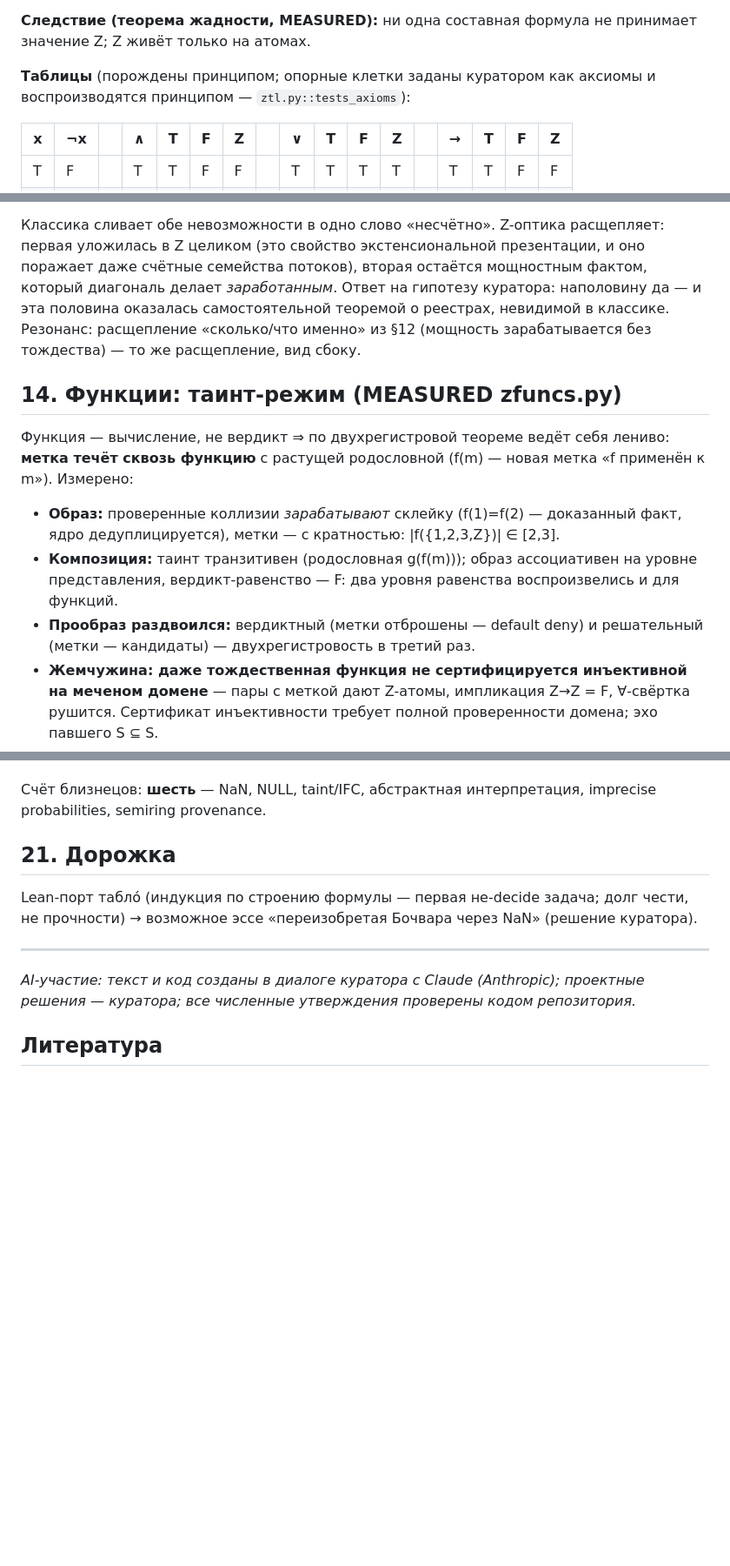
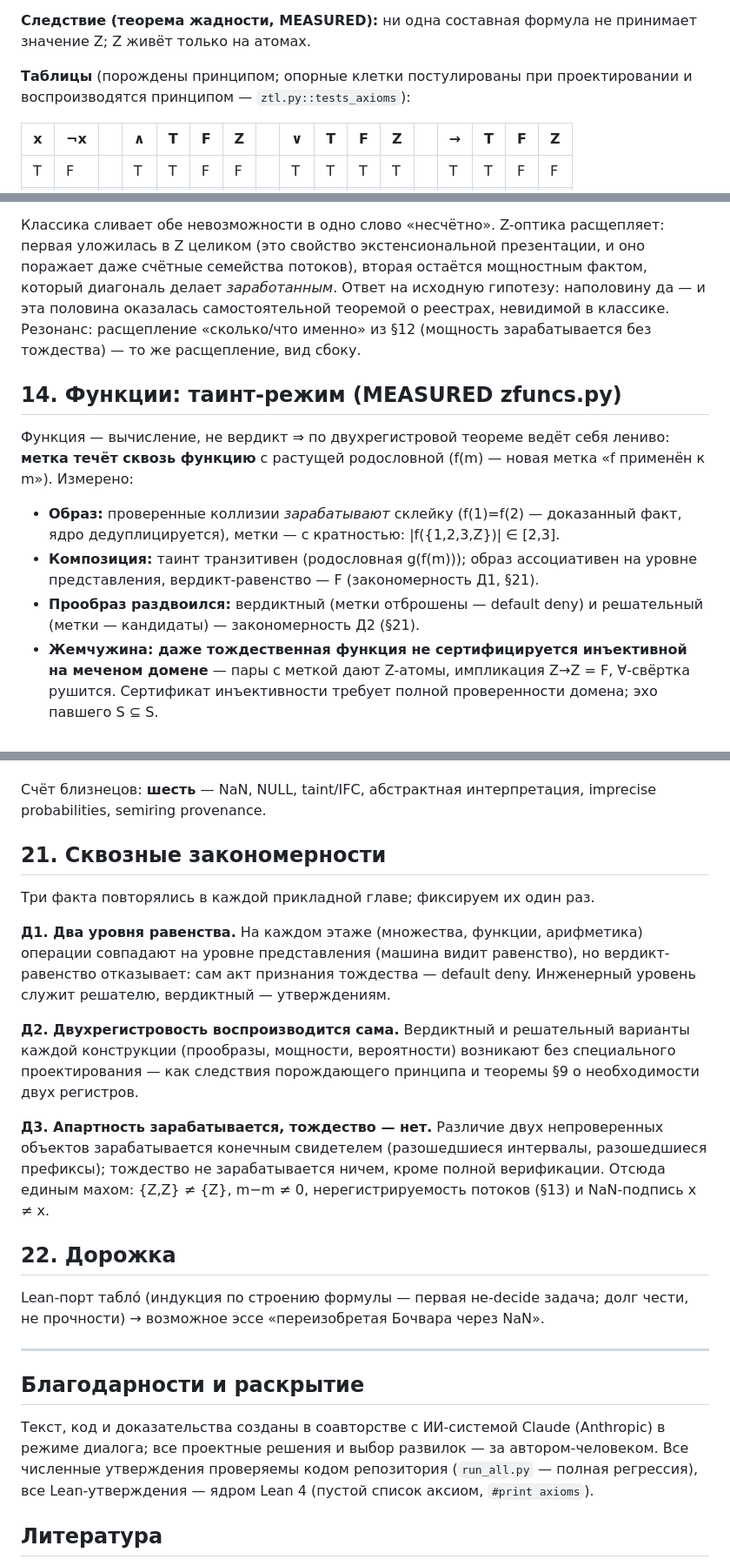
Before and after one commit to inventor1975/ZTL, a Markdown page: paper/ZTL-draft.md, 3 parts joined by grey strips. Shown at 87% size. Rendered like a GitHub page; blank space fills up the shorter version.

```diff
--- a/paper/ZTL-draft.md
+++ b/paper/ZTL-draft.md
@@ -61,8 +94,8 @@ Z (zero-trust, «не заслужена») — свойство атома-да
 **Следствие (теорема жадности, MEASURED):** ни одна составная формула
 не принимает значение Z; Z живёт только на атомах.
 
-**Таблицы** (порождены принципом; опорные клетки заданы куратором как
-аксиомы и воспроизводятся принципом — `ztl.py::tests_axioms`):
+**Таблицы** (порождены принципом; опорные клетки постулированы при
+проектировании и воспроизводятся принципом — `ztl.py::tests_axioms`):
 
 | x | ¬x |   | ∧ | T | F | Z |   | ∨ | T | F | Z |   | → | T | F | Z |
 |---|----|---|---|---|---|---|---|---|---|---|---|---|---|---|---|---|
@@ -514,7 +547,7 @@ S∪T=T∪S на уровне представления жива (машина
 расщепляет: первая уложилась в Z целиком (это свойство экстенсиональной
 презентации, и оно поражает даже счётные семейства потоков), вторая
 остаётся мощностным фактом, который диагональ делает *заработанным*.
-Ответ на гипотезу куратора: наполовину да — и эта половина оказалась
+Ответ на исходную гипотезу: наполовину да — и эта половина оказалась
 самостоятельной теоремой о реестрах, невидимой в классике. Резонанс:
 расщепление «сколько/что именно» из §12 (мощность зарабатывается без
 тождества) — то же расщепление, вид сбоку.
@@ -529,10 +562,10 @@ S∪T=T∪S на уровне представления жива (машина
   доказанный факт, ядро дедуплицируется), метки — с кратностью:
   |f({1,2,3,Z})| ∈ [2,3].
 * **Композиция:** таинт транзитивен (родословная g(f(m))); образ
-  ассоциативен на уровне представления, вердикт-равенство — F: два
-  уровня равенства воспроизвелись и для функций.
+  ассоциативен на уровне представления, вердикт-равенство — F
+  (закономерность Д1, §21).
 * **Прообраз раздвоился:** вердиктный (метки отброшены — default deny)
-  и решательный (метки — кандидаты) — двухрегистровость в третий раз.
+  и решательный (метки — кандидаты) — закономерность Д2 (§21).
 * **Жемчужина: даже тождественная функция не сертифицируется
   инъективной на меченом домене** — пары с меткой дают Z-атомы,
   импликация Z→Z = F, ∀-свёртка рушится. Сертификат инъективности
@@ -725,17 +759,42 @@ p:=T — ожидаемо: default deny до проверки), но и **T**:
 Счёт близнецов: **шесть** — NaN, NULL, taint/IFC, абстрактная
 интерпретация, imprecise probabilities, semiring provenance.
 
-## 21. Дорожка
+## 21. Сквозные закономерности
+
+Три факта повторялись в каждой прикладной главе; фиксируем их один раз.
+
+**Д1. Два уровня равенства.** На каждом этаже (множества, функции,
+арифметика) операции совпадают на уровне представления (машина видит
+равенство), но вердикт-равенство отказывает: сам акт признания
+тождества — default deny. Инженерный уровень служит решателю,
+вердиктный — утверждениям.
+
+**Д2. Двухрегистровость воспроизводится сама.** Вердиктный и
+решательный варианты каждой конструкции (прообразы, мощности,
+вероятности) возникают без специального проектирования — как следствия
+порождающего принципа и теоремы §9 о необходимости двух регистров.
+
+**Д3. Апартность зарабатывается, тождество — нет.** Различие двух
+непроверенных объектов зарабатывается конечным свидетелем (разошедшиеся
+интервалы, разошедшиеся префиксы); тождество не зарабатывается ничем,
+кроме полной верификации. Отсюда единым махом: {Z,Z} ≠ {Z}, m−m ≠ 0,
+нерегистрируемость потоков (§13) и NaN-подпись x ≠ x.
+
+## 22. Дорожка
 
 Lean-порт таблó (индукция по строению формулы — первая не-decide задача;
 долг чести, не прочности) → возможное эссе «переизобретая Бочвара через
-NaN» (решение куратора).
+NaN».
 
 ---
 
-*AI-участие: текст и код созданы в диалоге куратора с Claude (Anthropic);
-проектные решения — куратора; все численные утверждения проверены кодом
-репозитория.*
+## Благодарности и раскрытие
+
+Текст, код и доказательства созданы в соавторстве с ИИ-системой Claude
+(Anthropic) в режиме диалога; все проектные решения и выбор развилок —
+за автором-человеком. Все численные утверждения проверяемы кодом
+репозитория (`run_all.py` — полная регрессия), все Lean-утверждения —
+ядром Lean 4 (пустой список аксиом, `#print axioms`).
 
 ## Литература
 
```
Also changed, not shown: other parts of paper/ZTL-draft.md (+74 -40 lines).
